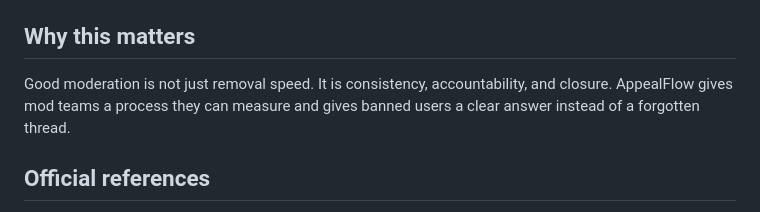
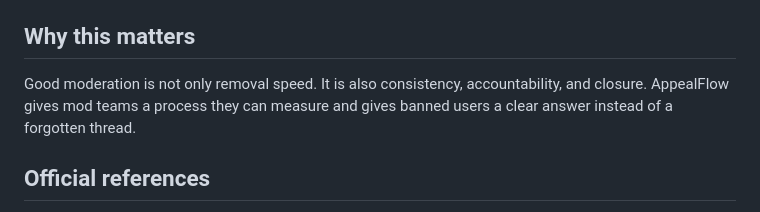
Before and after one commit to Samfresh-ai/appealflows, a Markdown page: README.md, the part around the change. Drawn GitHub-style.

```diff
--- a/README.md
+++ b/README.md
@@ -147,7 +147,7 @@ Recommended release pass:
 
 ## Why this matters
 
-Good moderation is not just removal speed. It is consistency, accountability, and closure. AppealFlow gives mod teams a process they can measure and gives banned users a clear answer instead of a forgotten thread.
+Good moderation is not only removal speed. It is also consistency, accountability, and closure. AppealFlow gives mod teams a process they can measure and gives banned users a clear answer instead of a forgotten thread.
 
 ## Official references
 
```
